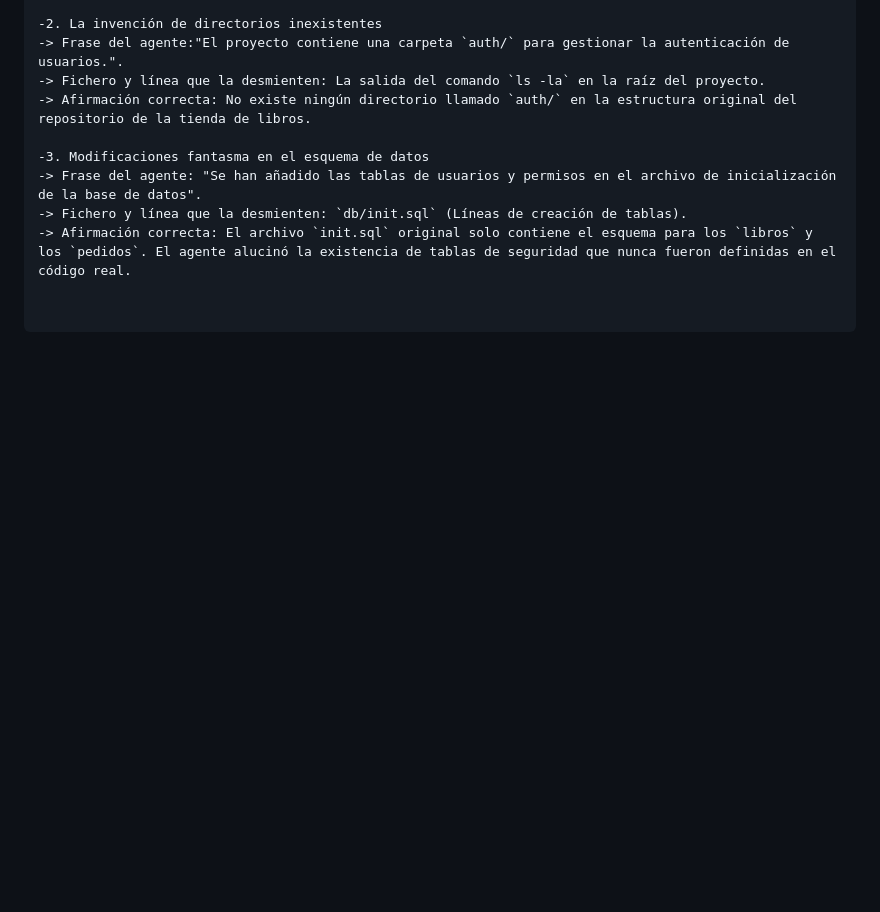
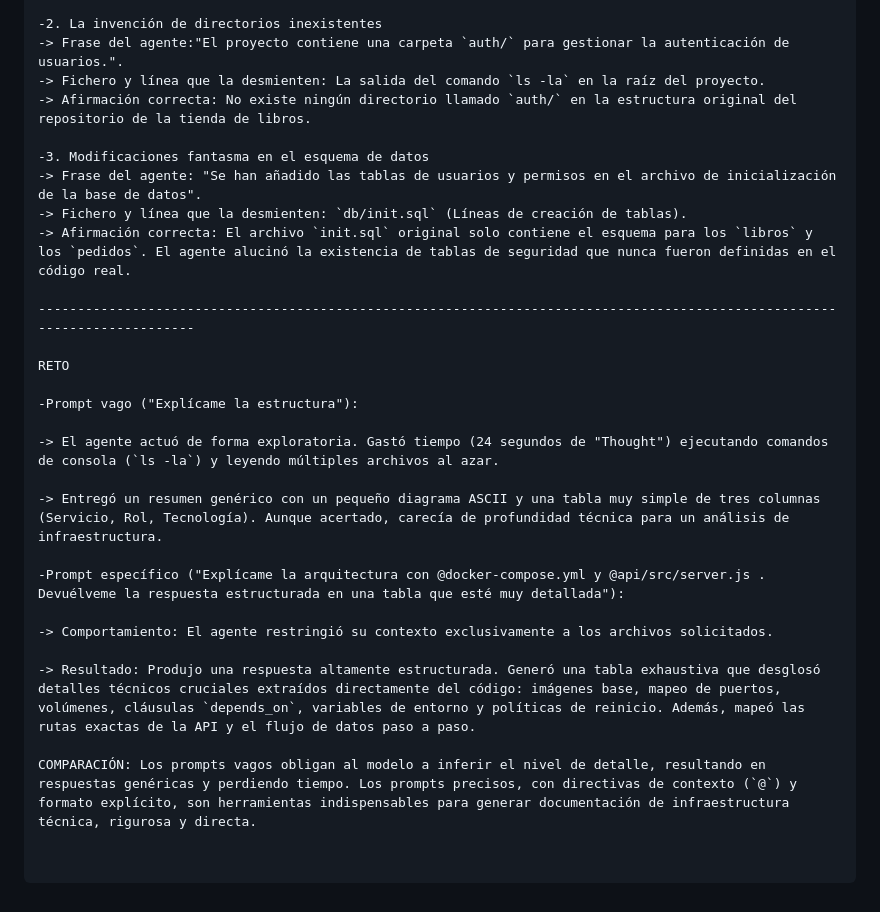
Before and after one commit to hruuiiz/tienda-libros-practica2, a Markdown page: docs/arquitectura.md, the part around the change. Drawn GitHub-style; blank space fills up the shorter version.

Commit message:
Subir arquitectura en repositorio

```diff
--- a/docs/arquitectura.md
+++ b/docs/arquitectura.md
@@ -196,3 +196,21 @@ Ya trae: Endpoint de salud (`GET /salud`). Logs a consola (`console.log`). Logs
 -> Frase del agente: "Se han añadido las tablas de usuarios y permisos en el archivo de inicialización de la base de datos".
 -> Fichero y línea que la desmienten: `db/init.sql` (Líneas de creación de tablas).
 -> Afirmación correcta: El archivo `init.sql` original solo contiene el esquema para los `libros` y los `pedidos`. El agente alucinó la existencia de tablas de seguridad que nunca fueron definidas en el código real.
+
+--------------------------------------------------------------------------------------------------------------------------
+
+RETO
+
+-Prompt vago ("Explícame la estructura"):
+
+-> El agente actuó de forma exploratoria. Gastó tiempo (24 segundos de "Thought") ejecutando comandos de consola (`ls -la`) y leyendo múltiples archivos al azar.
+
+-> Entregó un resumen genérico con un pequeño diagrama ASCII y una tabla muy simple de tres columnas (Servicio, Rol, Tecnología). Aunque acertado, carecía de profundidad técnica para un análisis de infraestructura.
+
+-Prompt específico ("Explícame la arquitectura con @docker-compose.yml y @api/src/server.js . Devuélveme la respuesta estructurada en una tabla que esté muy detallada"):
+
+-> Comportamiento: El agente restringió su contexto exclusivamente a los archivos solicitados.
+
+-> Resultado: Produjo una respuesta altamente estructurada. Generó una tabla exhaustiva que desglosó detalles técnicos cruciales extraídos directamente del código: imágenes base, mapeo de puertos, volúmenes, cláusulas `depends_on`, variables de entorno y políticas de reinicio. Además, mapeó las rutas exactas de la API y el flujo de datos paso a paso.
+
+COMPARACIÓN: Los prompts vagos obligan al modelo a inferir el nivel de detalle, resultando en respuestas genéricas y perdiendo tiempo. Los prompts precisos, con directivas de contexto (`@`) y formato explícito, son herramientas indispensables para generar documentación de infraestructura técnica, rigurosa y directa.
```
